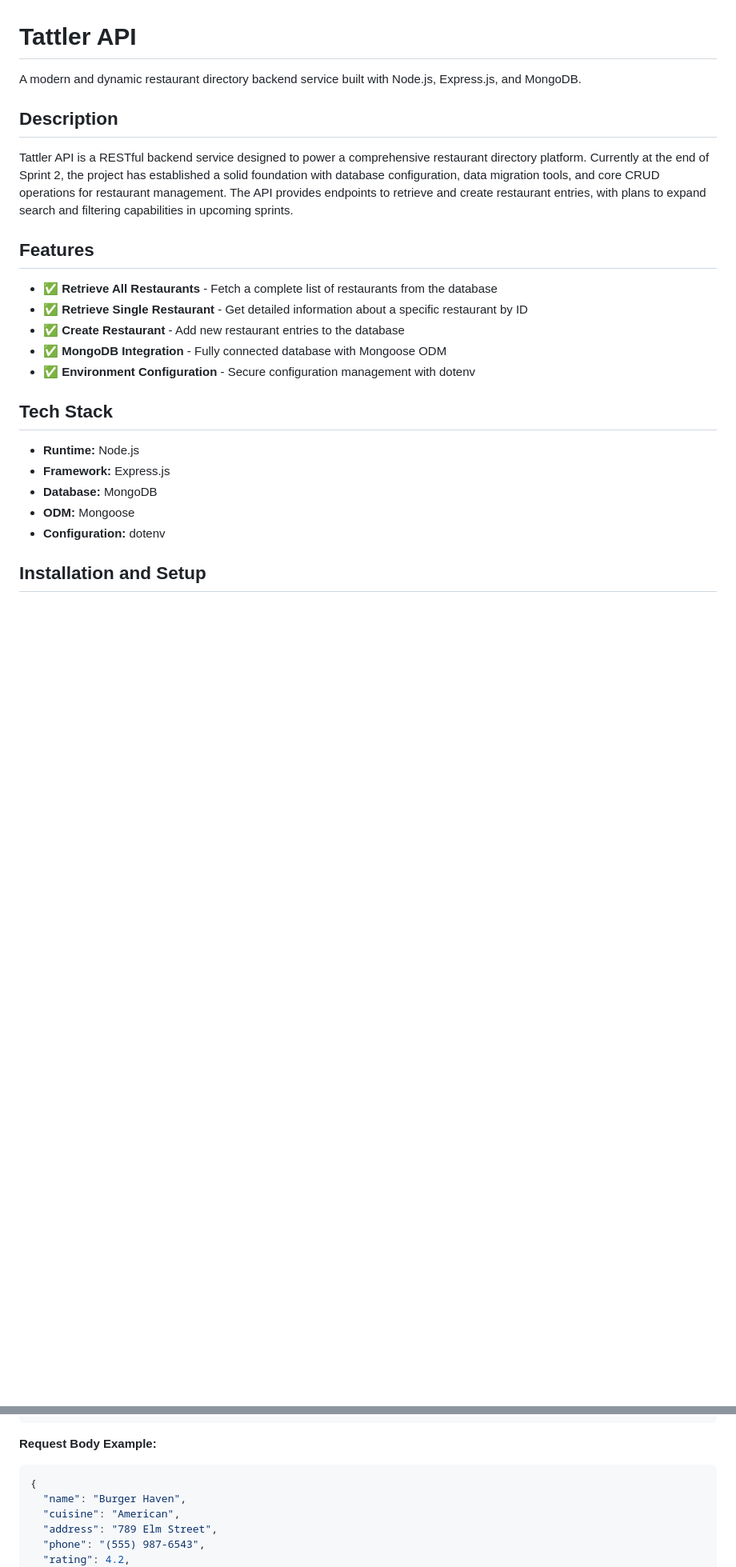
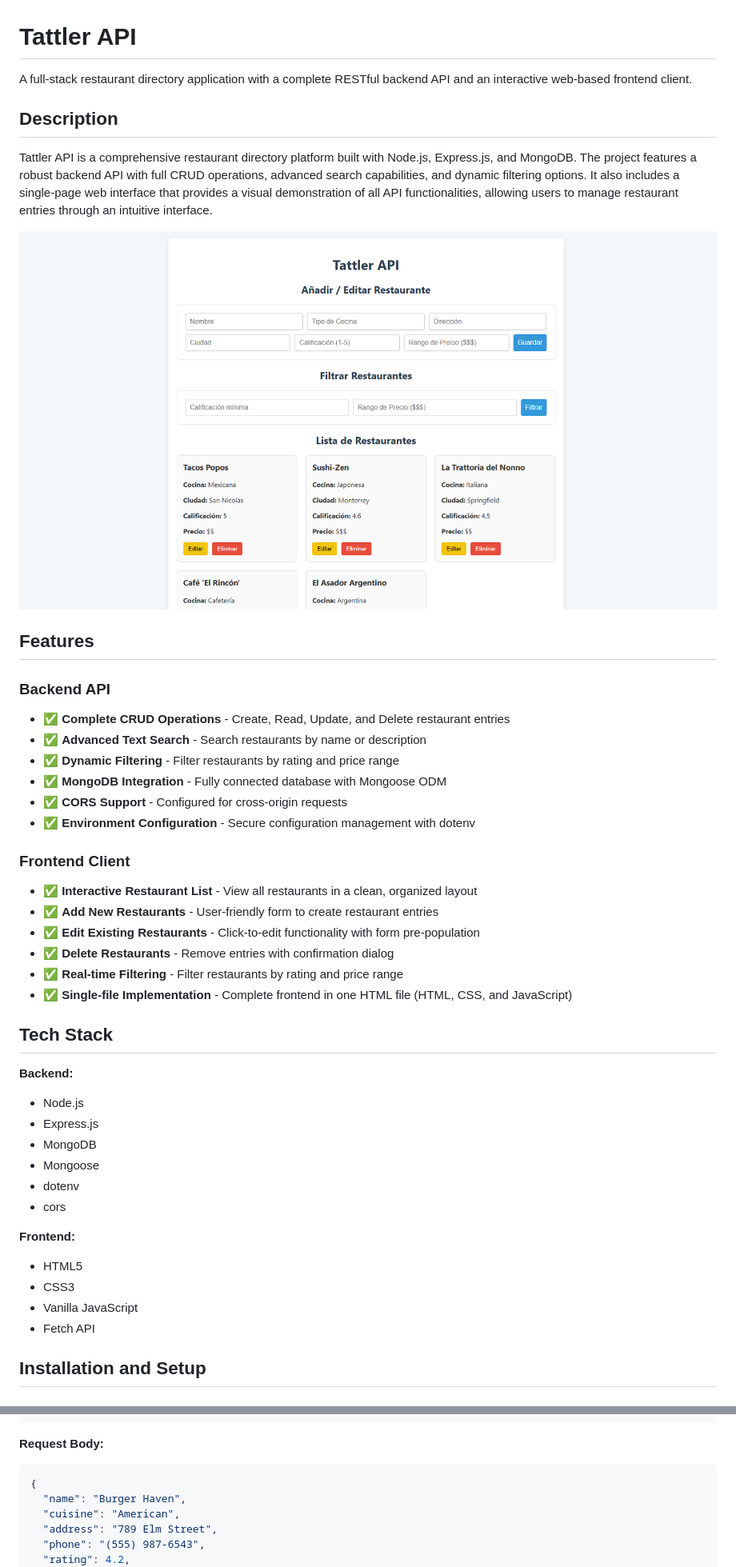
Before and after one commit to Eduardo3gtz/tattler-api, a Markdown page: README.md, 2 parts joined by grey strips. Shown: that part at 80% size. Drawn GitHub-style; pictures changed too: screenshots/resultadof.png (added); blank space fills up the shorter version.

````diff
--- a/README.md
+++ b/README.md
@@ -1,26 +1,46 @@
 # Tattler API
 
-A modern and dynamic restaurant directory backend service built with Node.js, Express.js, and MongoDB.
+A full-stack restaurant directory application with a complete RESTful backend API and an interactive web-based frontend client.
 
 ## Description
 
-Tattler API is a RESTful backend service designed to power a comprehensive restaurant directory platform. Currently at the end of Sprint 2, the project has established a solid foundation with database configuration, data migration tools, and core CRUD operations for restaurant management. The API provides endpoints to retrieve and create restaurant entries, with plans to expand search and filtering capabilities in upcoming sprints.
+Tattler API is a comprehensive restaurant directory platform built with Node.js, Express.js, and MongoDB. The project features a robust backend API with full CRUD operations, advanced search capabilities, and dynamic filtering options. It also includes a single-page web interface that provides a visual demonstration of all API functionalities, allowing users to manage restaurant entries through an intuitive interface.
+
+![Tattler API Demo](./screenshots/resultadof.png)
 
 ## Features
 
-- ✅ **Retrieve All Restaurants** - Fetch a complete list of restaurants from the database
-- ✅ **Retrieve Single Restaurant** - Get detailed information about a specific restaurant by ID
-- ✅ **Create Restaurant** - Add new restaurant entries to the database
+### Backend API
+- ✅ **Complete CRUD Operations** - Create, Read, Update, and Delete restaurant entries
+- ✅ **Advanced Text Search** - Search restaurants by name or description
+- ✅ **Dynamic Filtering** - Filter restaurants by rating and price range
 - ✅ **MongoDB Integration** - Fully connected database with Mongoose ODM
+- ✅ **CORS Support** - Configured for cross-origin requests
 - ✅ **Environment Configuration** - Secure configuration management with dotenv
+
+### Frontend Client
+- ✅ **Interactive Restaurant List** - View all restaurants in a clean, organized layout
+- ✅ **Add New Restaurants** - User-friendly form to create restaurant entries
+- ✅ **Edit Existing Restaurants** - Click-to-edit functionality with form pre-population
+- ✅ **Delete Restaurants** - Remove entries with confirmation dialog
+- ✅ **Real-time Filtering** - Filter restaurants by rating and price range
+- ✅ **Single-file Implementation** - Complete frontend in one HTML file (HTML, CSS, and JavaScript)
 
 ## Tech Stack
 
-- **Runtime:** Node.js
-- **Framework:** Express.js
-- **Database:** MongoDB
-- **ODM:** Mongoose
-- **Configuration:** dotenv
+**Backend:**
+- Node.js
+- Express.js
+- MongoDB
+- Mongoose
+- dotenv
+- cors
+
+**Frontend:**
+- HTML5
+- CSS3
+- Vanilla JavaScript
+- Fetch API
 
 ## Installation and Setup
 
@@ -160,7 +211,7 @@ curl -X POST http://localhost:3000/api/restaurants \
   }'
 ```
 
-**Request Body Example:**
+**Request Body:**
 ```json
 {
   "name": "Burger Haven",
````
Also changed, not shown: other parts of README.md (+208 -32 lines), screenshots/postman.png (added).
